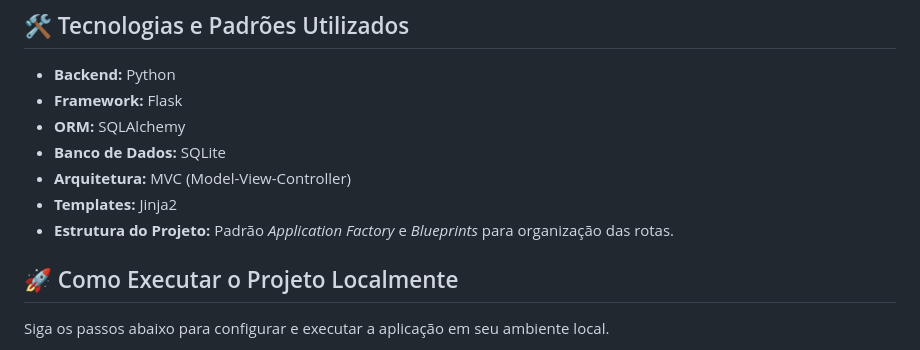
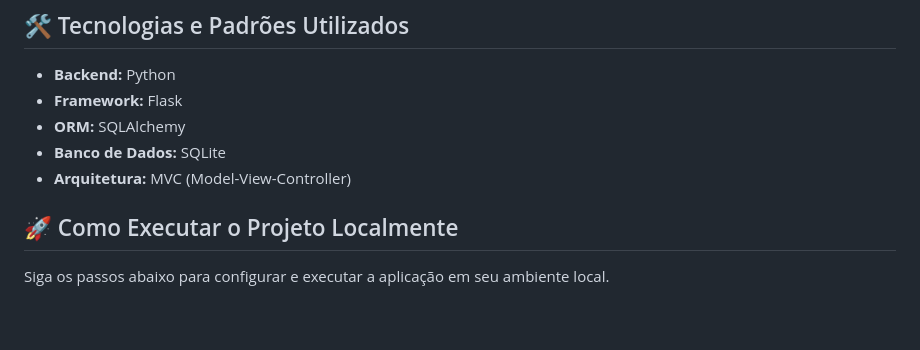
Before and after one commit to JoaoVictor2201/api-flask-MVC, a Markdown page: README.md, the part around the change. Drawn GitHub-style; blank space fills up the shorter version.

```diff
--- a/README.md
+++ b/README.md
@@ -27,8 +27,6 @@ A aplicação permite o gerenciamento completo de Usuários e Tarefas associadas
 - **ORM:** SQLAlchemy
 - **Banco de Dados:** SQLite
 - **Arquitetura:** MVC (Model-View-Controller)
-- **Templates:** Jinja2
-- **Estrutura do Projeto:** Padrão *Application Factory* e *Blueprints* para organização das rotas.
 
 ## 🚀 Como Executar o Projeto Localmente
 
```
